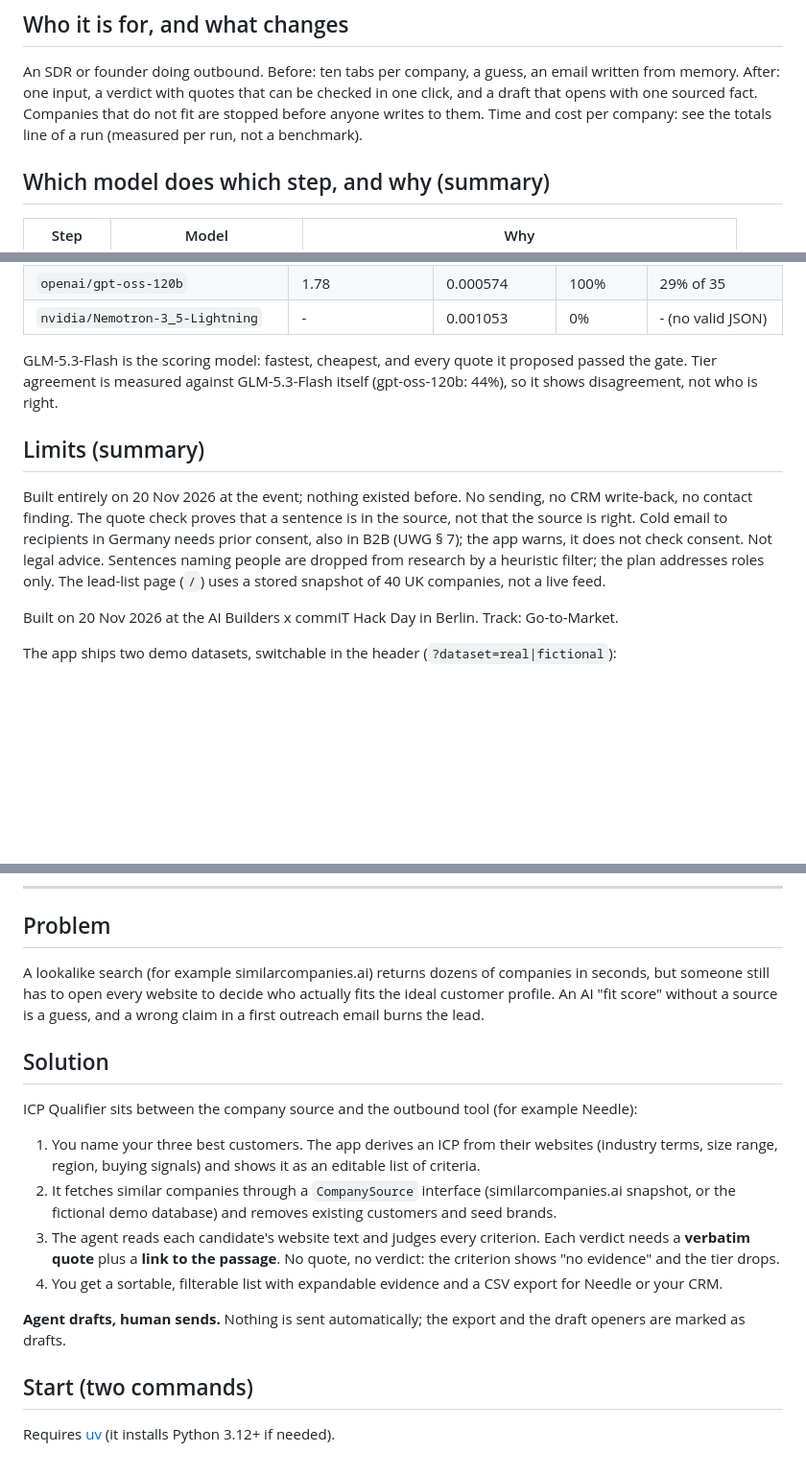
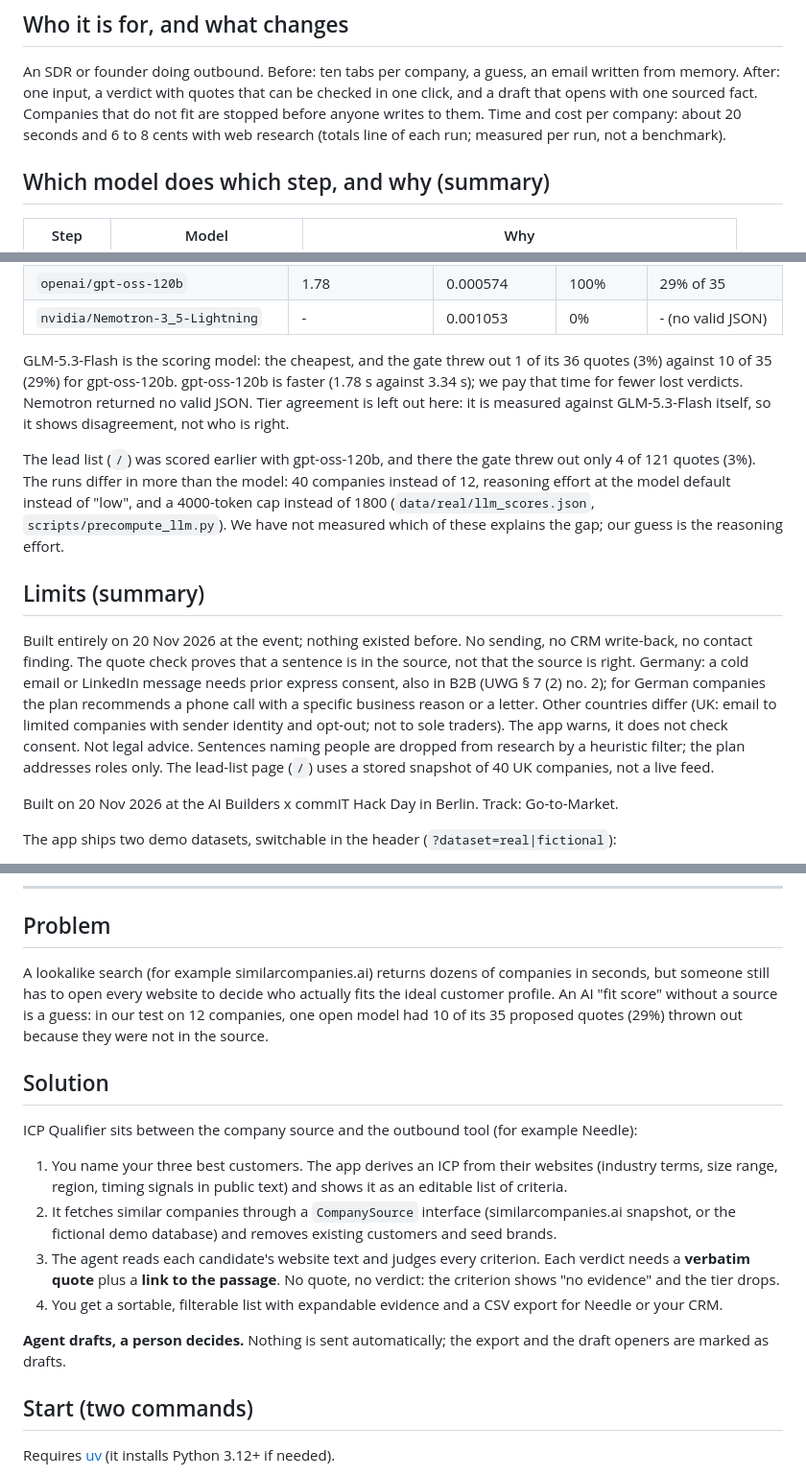
Before and after one commit to phibenthrop/hackathon-2026, a Markdown page: README.md, 3 parts joined by grey strips. Shown at 96% size. GitHub-like rendering; blank space fills up the shorter version.

```diff
--- a/README.md
+++ b/README.md
@@ -18,7 +18,7 @@ No key? The page replays a recorded run and says so (`data/live_example.json`, w
 An SDR or founder doing outbound. Before: ten tabs per company, a guess, an email written from memory.
 After: one input, a verdict with quotes that can be checked in one click, and a draft that opens with
 one sourced fact. Companies that do not fit are stopped before anyone writes to them.
-Time and cost per company: see the totals line of a run (measured per run, not a benchmark).
+Time and cost per company: about 20 seconds and 6 to 8 cents with web research (totals line of each run; measured per run, not a benchmark).
 
 ## Which model does which step, and why (summary)
 
@@ -37,14 +37,18 @@ Comparison on the scoring step: <!--CMP-->measured on 12 companies of the real s
 | `openai/gpt-oss-120b` | 1.78 | 0.000574 | 100% | 29% of 35 |
 | `nvidia/Nemotron-3_5-Lightning` | - | 0.001053 | 0% | - (no valid JSON) |
 
-GLM-5.3-Flash is the scoring model: fastest, cheapest, and every quote it proposed passed the gate. Tier agreement is measured against GLM-5.3-Flash itself (gpt-oss-120b: 44%), so it shows disagreement, not who is right.<!--/CMP-->
+GLM-5.3-Flash is the scoring model: the cheapest, and the gate threw out 1 of its 36 quotes (3%) against 10 of 35 (29%) for gpt-oss-120b. gpt-oss-120b is faster (1.78 s against 3.34 s); we pay that time for fewer lost verdicts. Nemotron returned no valid JSON. Tier agreement is left out here: it is measured against GLM-5.3-Flash itself, so it shows disagreement, not who is right.
+
+The lead list (`/`) was scored earlier with gpt-oss-120b, and there the gate threw out only 4 of 121 quotes (3%). The runs differ in more than the model: 40 companies instead of 12, reasoning effort at the model default instead of "low", and a 4000-token cap instead of 1800 (`data/real/llm_scores.json`, `scripts/precompute_llm.py`). We have not measured which of these explains the gap; our guess is the reasoning effort.<!--/CMP-->
 
 ## Limits (summary)
 
 Built entirely on 20 Nov 2026 at the event; nothing existed before. No sending, no CRM write-back,
 no contact finding. The quote check proves that a sentence is in the source, not that the source is right.
-Cold email to recipients in Germany needs prior consent, also in B2B (UWG § 7); the app warns, it does
-not check consent. Not legal advice. Sentences naming people are dropped from research by a heuristic
+Germany: a cold email or LinkedIn message needs prior express consent, also in B2B (UWG § 7 (2) no. 2);
+for German companies the plan recommends a phone call with a specific business reason or a letter. Other
+countries differ (UK: email to limited companies with sender identity and opt-out; not to sole traders).
+The app warns, it does not check consent. Not legal advice. Sentences naming people are dropped from research by a heuristic
 filter; the plan addresses roles only. The lead-list page (`/`) uses a stored snapshot of 40 UK
 companies, not a live feed.
 
@@ -61,18 +65,18 @@ The seller in both datasets, ColdTrace, is fictional. No people's names or conta
 
 ## Problem
 
-A lookalike search (for example similarcompanies.ai) returns dozens of companies in seconds, but someone still has to open every website to decide who actually fits the ideal customer profile. An AI "fit score" without a source is a guess, and a wrong claim in a first outreach email burns the lead.
+A lookalike search (for example similarcompanies.ai) returns dozens of companies in seconds, but someone still has to open every website to decide who actually fits the ideal customer profile. An AI "fit score" without a source is a guess: in our test on 12 companies, one open model had 10 of its 35 proposed quotes (29%) thrown out because they were not in the source.
 
 ## Solution
 
 ICP Qualifier sits between the company source and the outbound tool (for example Needle):
 
-1. You name your three best customers. The app derives an ICP from their websites (industry terms, size range, region, buying signals) and shows it as an editable list of criteria.
+1. You name your three best customers. The app derives an ICP from their websites (industry terms, size range, region, timing signals in public text) and shows it as an editable list of criteria.
 2. It fetches similar companies through a `CompanySource` interface (similarcompanies.ai snapshot, or the fictional demo database) and removes existing customers and seed brands.
 3. The agent reads each candidate's website text and judges every criterion. Each verdict needs a **verbatim quote** plus a **link to the passage**. No quote, no verdict: the criterion shows "no evidence" and the tier drops.
 4. You get a sortable, filterable list with expandable evidence and a CSV export for Needle or your CRM.
 
-**Agent drafts, human sends.** Nothing is sent automatically; the export and the draft openers are marked as drafts.
+**Agent drafts, a person decides.** Nothing is sent automatically; the export and the draft openers are marked as drafts.
 
 ## Start (two commands)
 
```
Also changed, not shown: other parts of README.md (+2 -2 lines), static/demo.png (added), 3 other files.
